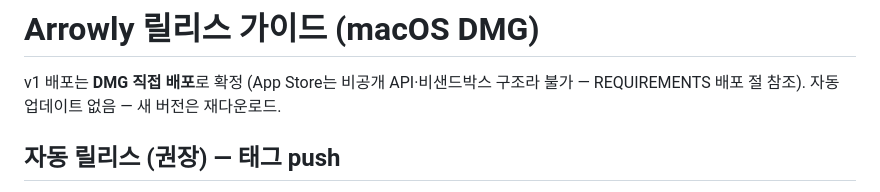
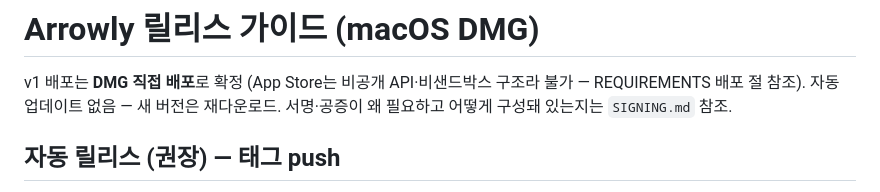
Before and after one commit to toy-crane/arrowly, a Markdown page: docs/RELEASE.md, the part around the change. Drawn GitHub-style.

Commit message:
docs: 코드 서명·공증 개념 문서(SIGNING.md) 추가
Gatekeeper가 요구하는 것, 인증서·개인키·앱 암호의 역할, 설정/릴리스
흐름, secrets 7종의 용도, 재발급·유출 대응 시점을 정리.

Co-Authored-By: Claude Fable 5 <noreply@anthropic.com>

```diff
--- a/docs/RELEASE.md
+++ b/docs/RELEASE.md
@@ -2,6 +2,7 @@
 
 v1 배포는 **DMG 직접 배포**로 확정 (App Store는 비공개 API·비샌드박스 구조라 불가 — REQUIREMENTS 배포 절 참조).
 자동 업데이트 없음 — 새 버전은 재다운로드.
+서명·공증이 왜 필요하고 어떻게 구성돼 있는지는 `SIGNING.md` 참조.
 
 ## 자동 릴리스 (권장) — 태그 push
 
```
Also changed, not shown: docs/SIGNING.md (added, +103 -0 lines).
